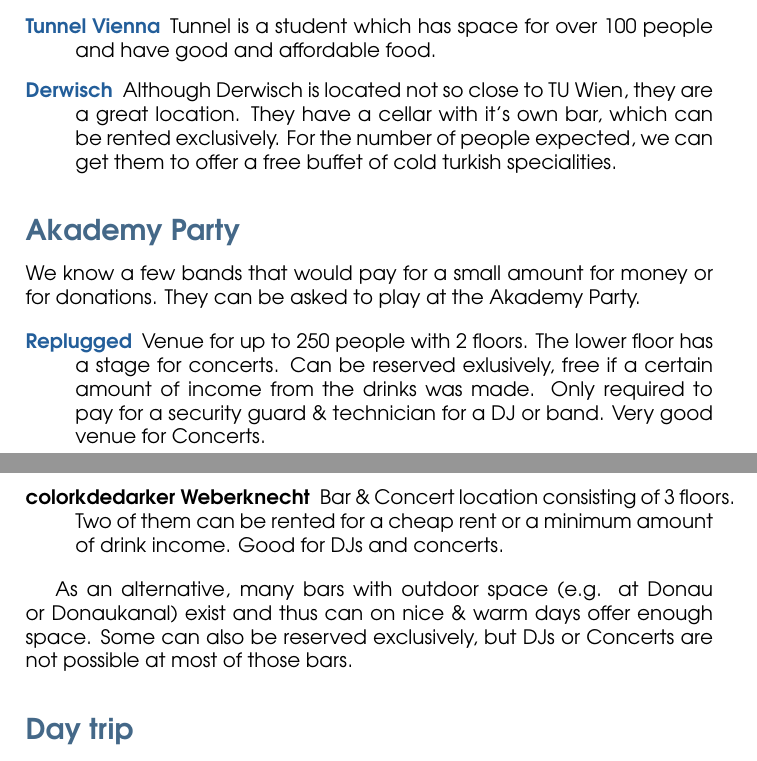
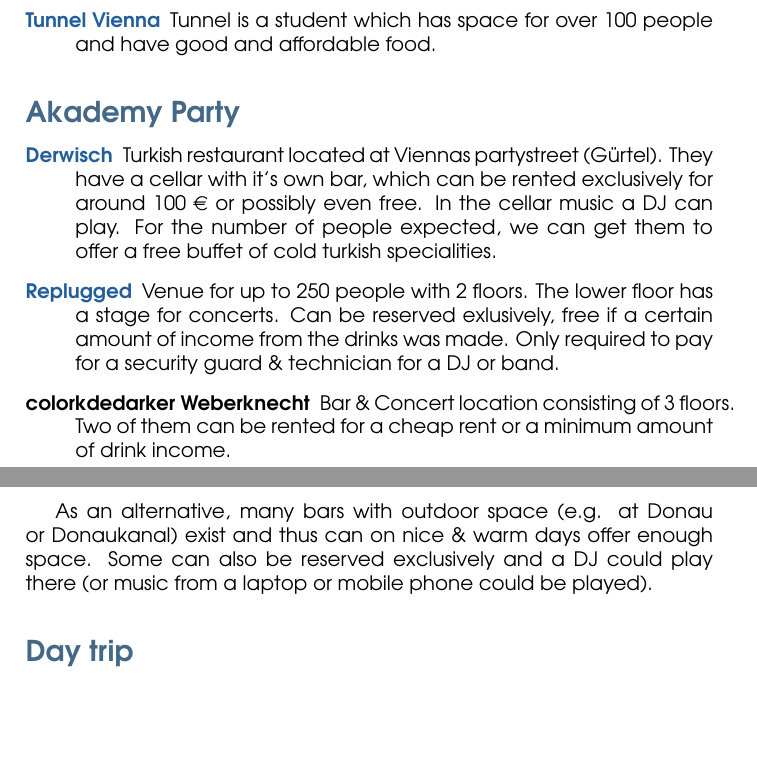
Before and after one commit to Horrendus/akademy_2018_proposal, a LaTeX document (proposal.tex): two parts of pages 16 and 17 of 20, joined at a grey line, cut so that both start at the same text, the shorter picture padded with empty space. Compiled offline with pdfLaTeX.

Commit message:
moved Derwisch to main party section, removed references about bands

```diff
--- a/proposal.tex
+++ b/proposal.tex
@@ -446,19 +446,19 @@
 \item[\color{kdedarker} Kontaktraum \& Terrace] On the 6th floor of Neues EI is an event location with an adjacent big terrace. The room has space for 90 people. A food catering can be organized or a BBQ on the terrace can be possible.
 \item[\color{kdedarker} Metalab] The biggest hackerspace of Vienna also regularly organizes events. They have a cheap bar and space for around 100 people. And they can show people around their hackerspace (althoug this might not be as fancy as a tour through C-Base).
 \item[\color{kdedarker} Tunnel Vienna] Tunnel is a student which has space for over 100 people and have good and affordable food.
-\item[\color{kdedarker} Derwisch] Although Derwisch is located not so close to TU Wien, they are a great location. They have a cellar with it's own bar, which can be rented exclusively. For the number of people expected, we can get them to offer a free buffet of cold turkish specialities.
 \end{description}
 
 \subsection*{Akademy Party}
 \addcontentsline{toc}{subsection}{Akademy Party}
-We know a few bands that would pay for a small amount for money or for donations. They can be asked to play at the Akademy Party.
+
 
 \begin{description}
-\item[\color{kdedarker} Replugged] Venue for up to 250 people with 2 floors. The lower floor has a stage for concerts. Can be reserved exlusively, free if a certain amount of income from the drinks was made. Only required to pay for a security guard \& technician for a DJ or band. Very good venue for Concerts.
-\item[color{kdedarker} Weberknecht] Bar \& Concert location consisting of 3 floors. Two of them can be rented for a cheap rent or a minimum amount of drink income. Good for DJs and concerts.
+\item[\color{kdedarker} Derwisch] Turkish restaurant located at Viennas partystreet (Gürtel). They have a cellar with it's own bar, which can be rented exclusively for around 100 \euro{} or possibly even free. In the cellar music a DJ can play. For the number of people expected, we can get them to offer a free buffet of cold turkish specialities.
+\item[\color{kdedarker} Replugged] Venue for up to 250 people with 2 floors. The lower floor has a stage for concerts. Can be reserved exlusively, free if a certain amount of income from the drinks was made. Only required to pay for a security guard \& technician for a DJ or band.
+\item[color{kdedarker} Weberknecht] Bar \& Concert location consisting of 3 floors. Two of them can be rented for a cheap rent or a minimum amount of drink income.
 \end{description}
 
-As an alternative, many bars with outdoor space (e.g. at Donau or Donaukanal) exist and thus can on nice \& warm days offer enough space. Some can also be reserved exclusively, but DJs or Concerts are not possible at most of those bars.
+As an alternative, many bars with outdoor space (e.g. at Donau or Donaukanal) exist and thus can on nice \& warm days offer enough space. Some can also be reserved exclusively and a DJ could play there (or music from a laptop or mobile phone could be played).
 
 
 \subsection*{Day trip}
```
